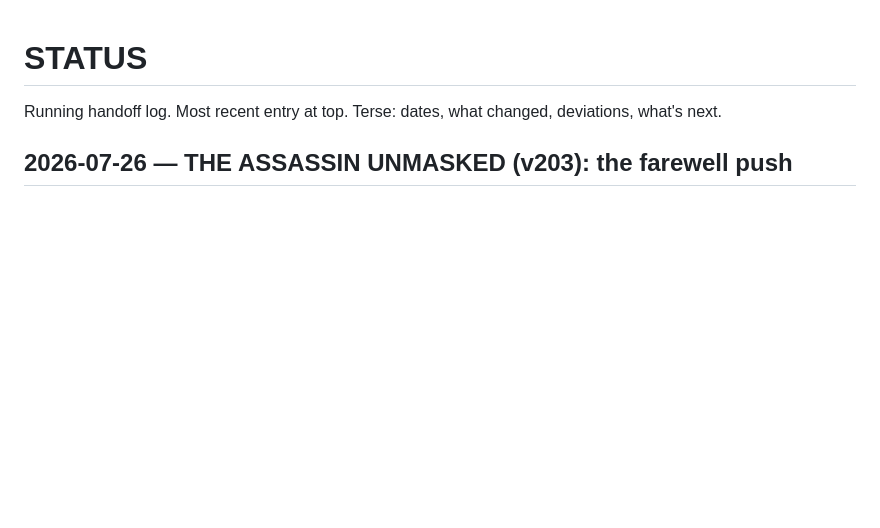
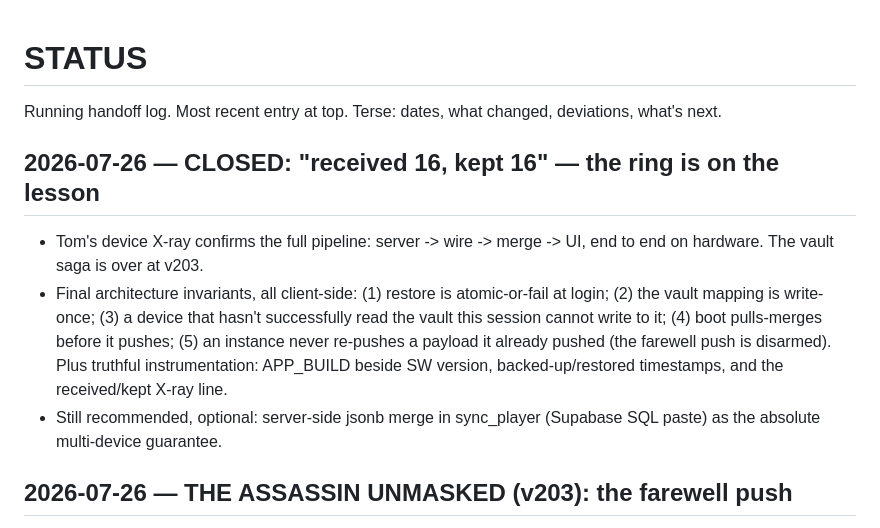
Before and after one commit to tshowlan/spanish-trip-trainer, a Markdown page: STATUS.md, the part around the change. Drawn GitHub-style; blank space fills up the shorter version.

Commit message:
STATUS: vault saga closed - received 16, kept 16, ring rendered
Co-Authored-By: Claude Opus 4.8 <noreply@anthropic.com>

```diff
--- a/STATUS.md
+++ b/STATUS.md
@@ -1,6 +1,11 @@
 # STATUS
 
 Running handoff log. Most recent entry at top. Terse: dates, what changed, deviations, what's next.
+
+## 2026-07-26 — CLOSED: "received 16, kept 16" — the ring is on the lesson
+- Tom's device X-ray confirms the full pipeline: server -> wire -> merge -> UI, end to end on hardware. The vault saga is over at v203.
+- Final architecture invariants, all client-side: (1) restore is atomic-or-fail at login; (2) the vault mapping is write-once; (3) a device that hasn't successfully read the vault this session cannot write to it; (4) boot pulls-merges before it pushes; (5) an instance never re-pushes a payload it already pushed (the farewell push is disarmed). Plus truthful instrumentation: APP_BUILD beside SW version, backed-up/restored timestamps, and the received/kept X-ray line.
+- Still recommended, optional: server-side jsonb merge in sync_player (Supabase SQL paste) as the absolute multi-device guarantee.
 
 ## 2026-07-26 — THE ASSASSIN UNMASKED (v203): the farewell push
 - The X-ray delivered: "received 3" — the device's pull was honest; the server had already been clobbered. Mechanism: the pagehide/close push re-sent the closing instance's boot-time state, licensed by its own (stale) hydration — every seed died the moment Tom CLOSED the app to reopen it. v201's hydration gate guarded the wrong moment.
```
